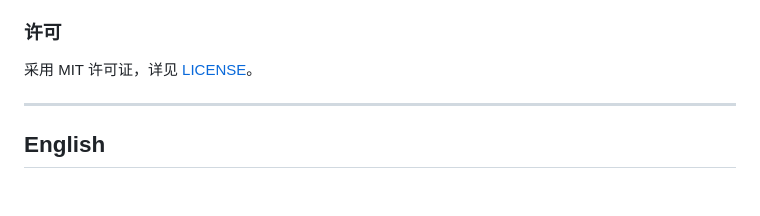
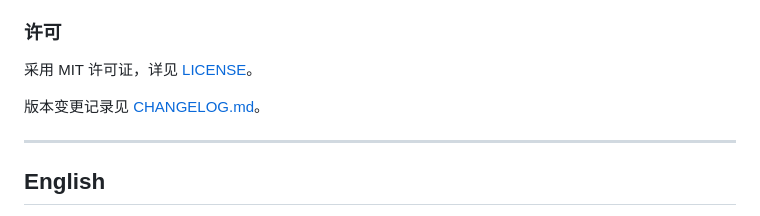
Before and after one commit to ZHHHenry/henrys-marketpeek, a Markdown page: README.md, the part around the change. GitHub-like rendering; blank space fills up the shorter version.

Commit message:
docs: add CHANGELOG.md (newest on top) and README link

```diff
--- a/README.md
+++ b/README.md
@@ -55,6 +55,8 @@ npm run build   # 发布构建，产物在 src-tauri/target/release/
 
 采用 MIT 许可证，详见 [LICENSE](LICENSE)。
 
+版本变更记录见 [CHANGELOG.md](CHANGELOG.md)。
+
 ---
 
 ## English
```
Also changed, not shown: AGENTS.md (+2 -1 lines), CHANGELOG.md (added, +41 -0 lines).
